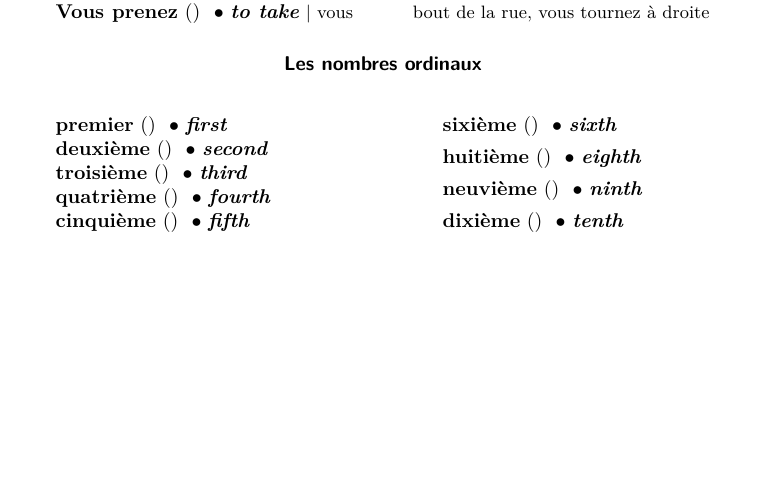
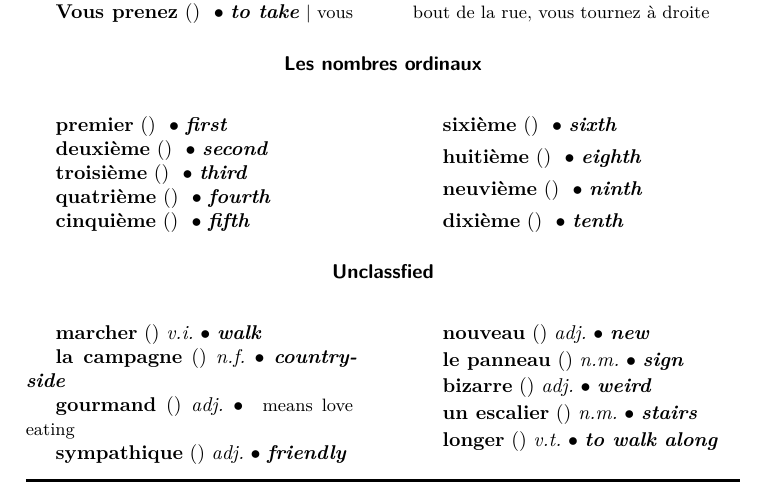
Before and after one commit to mendax1234/LAF1201-Notes, a LaTeX document (main.tex): part of page 13 of 16, cut so that both start at the same text, the shorter picture padded with empty space. Compiled offline with XeLaTeX.

Commit message:
Update French Notes

```diff
--- a/main.tex
+++ b/main.tex
@@ -1172,6 +1172,27 @@ si l'adjectif porte déjà un -s au singuler            & \begin{tabular}[c]{@{}
     \entry{dixième}{}{}{tenth}{}
 \end{multicols}
 
+\subsubsection*{Unclassfied}
+\begin{multicols}{2}
+    \entry{marcher}{}{v.i.}{walk}{}
+
+    \entry{la campagne}{}{n.f.}{countryside}{}
+
+    \entry{gourmand}{}{adj.}{}{means love eating}
+
+    \entry{sympathique}{}{adj.}{friendly}{}
+
+    \entry{nouveau}{}{adj.}{new}{}
+
+    \entry{le panneau}{}{n.m.}{sign}{}
+
+    \entry{bizarre}{}{adj.}{weird}{}
+
+    \entry{un escalier}{}{n.m.}{stairs}{}
+
+    \entry{longer}{}{v.t.}{to walk along}{}
+\end{multicols}
+
 \subsection*{Unclassified}
 \begin{multicols}{2}
     \entry{mot}{moh}{n.m.}{word}{| Vous connaissez quels mots?(What words do you know)}
```
Also changed, not shown: main.tex (25 more changed lines).
